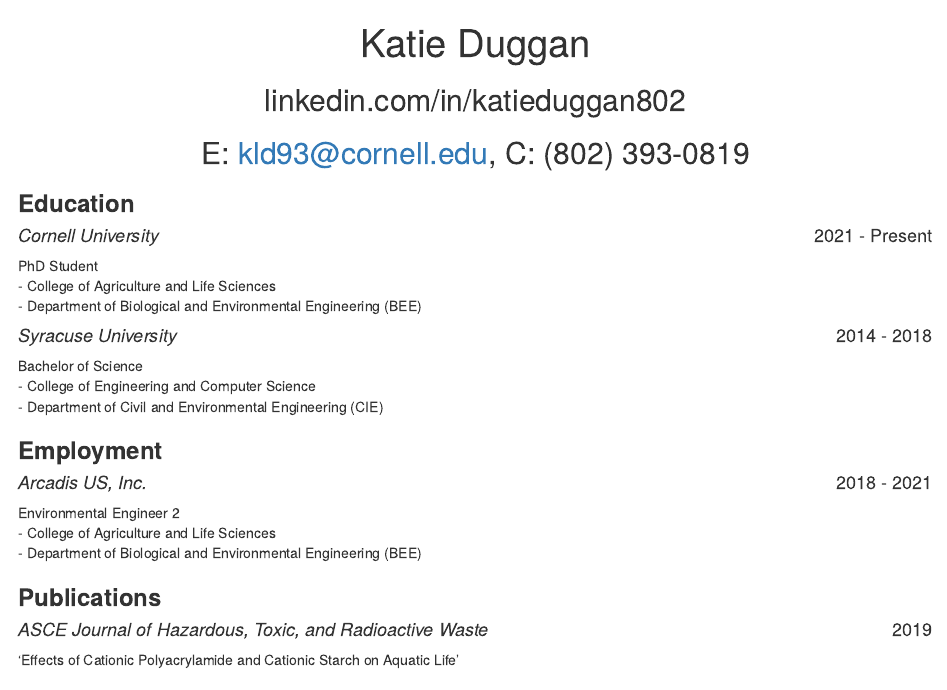
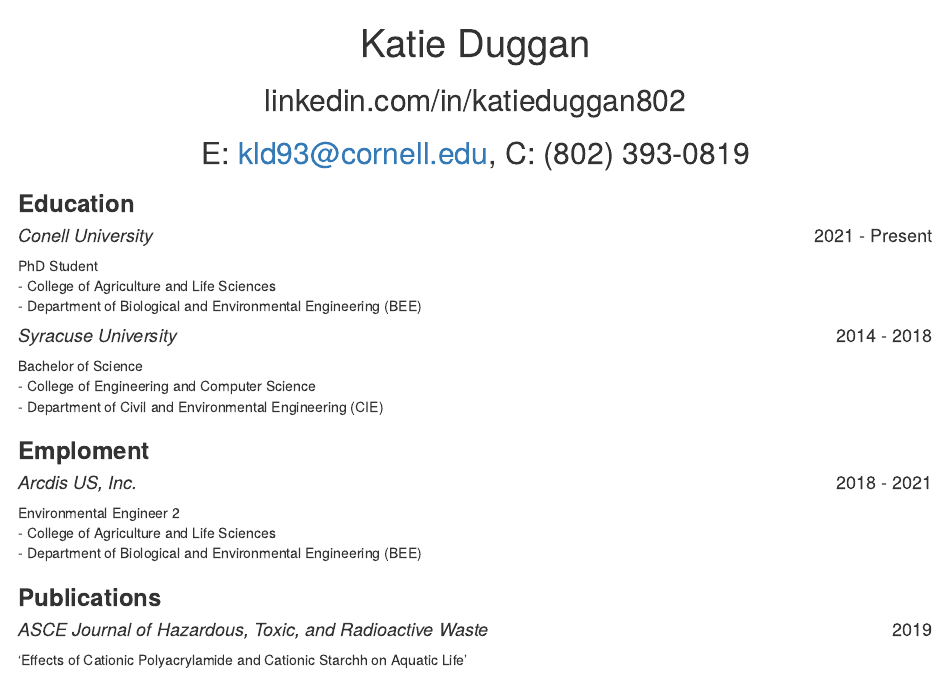
Before and after one commit to kld93/cv-katieduggan, an R Markdown document (cv-katieduggan.Rmd): the page in a window 1100 px wide, from its top. The pictures show the output file cv-katieduggan.html that the author committed with the source, opened offline.

Commit message:
added errors/typos

```diff
--- a/cv-katieduggan.Rmd
+++ b/cv-katieduggan.Rmd
@@ -18,7 +18,7 @@
 
 ### **Education**
 
-#### *Cornell University* [2021 - Present]{style="float:right"}
+#### *Conell University* [2021 - Present]{style="float:right"}
 
 PhD Student
 <br>
@@ -34,9 +34,9 @@
 <br>
 - Department of Civil and Environmental Engineering (CIE)
 
-### **Employment**
+### **Emploment**
 
-#### *Arcadis US, Inc.* [2018 - 2021]{style="float:right"}
+#### *Arcdis US, Inc.* [2018 - 2021]{style="float:right"}
 
 Environmental Engineer 2
 <br>
@@ -48,7 +48,7 @@
 
 #### *ASCE Journal of Hazardous, Toxic, and Radioactive Waste* [2019]{style="float:right"}
 
-'Effects of Cationic Polyacrylamide and Cationic Starch on Aquatic Life'
+'Effects of Cationic Polyacrylamide and Cationic Starchh on Aquatic Life'
 
 ### **Specialized Skills**
 Programs/Software:
```
Also changed, not shown: cv-katieduggan.html.
